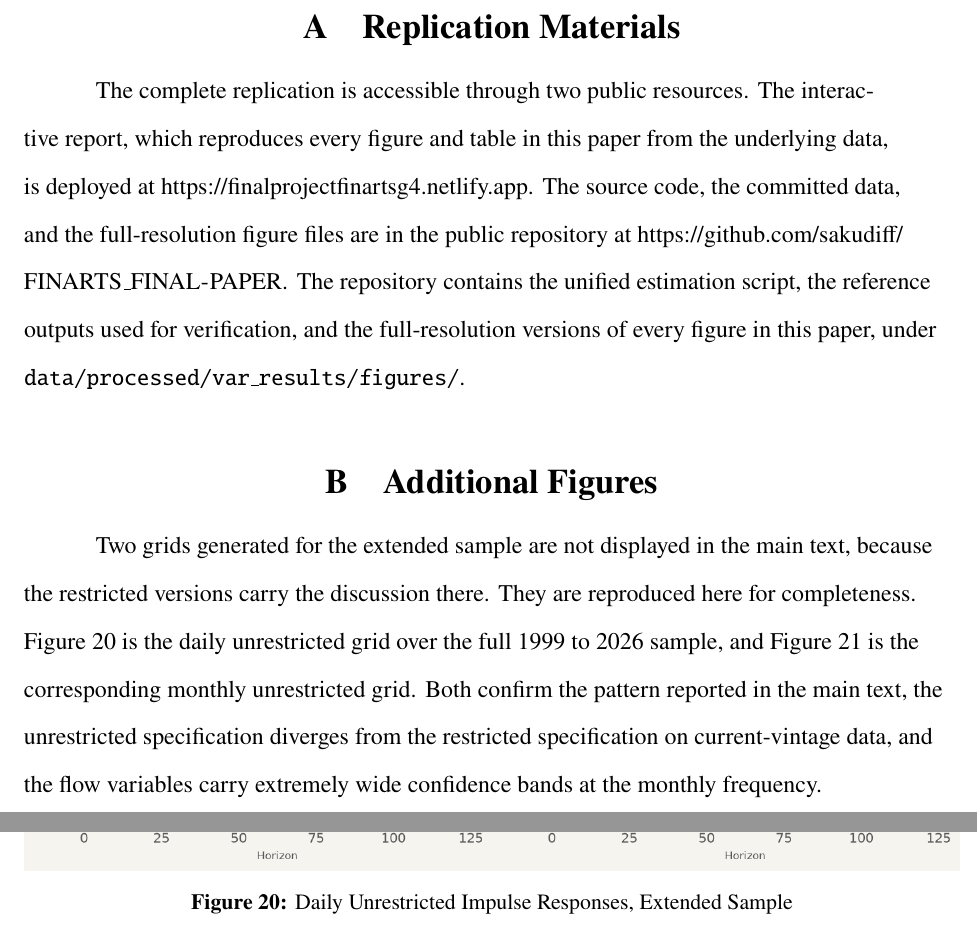
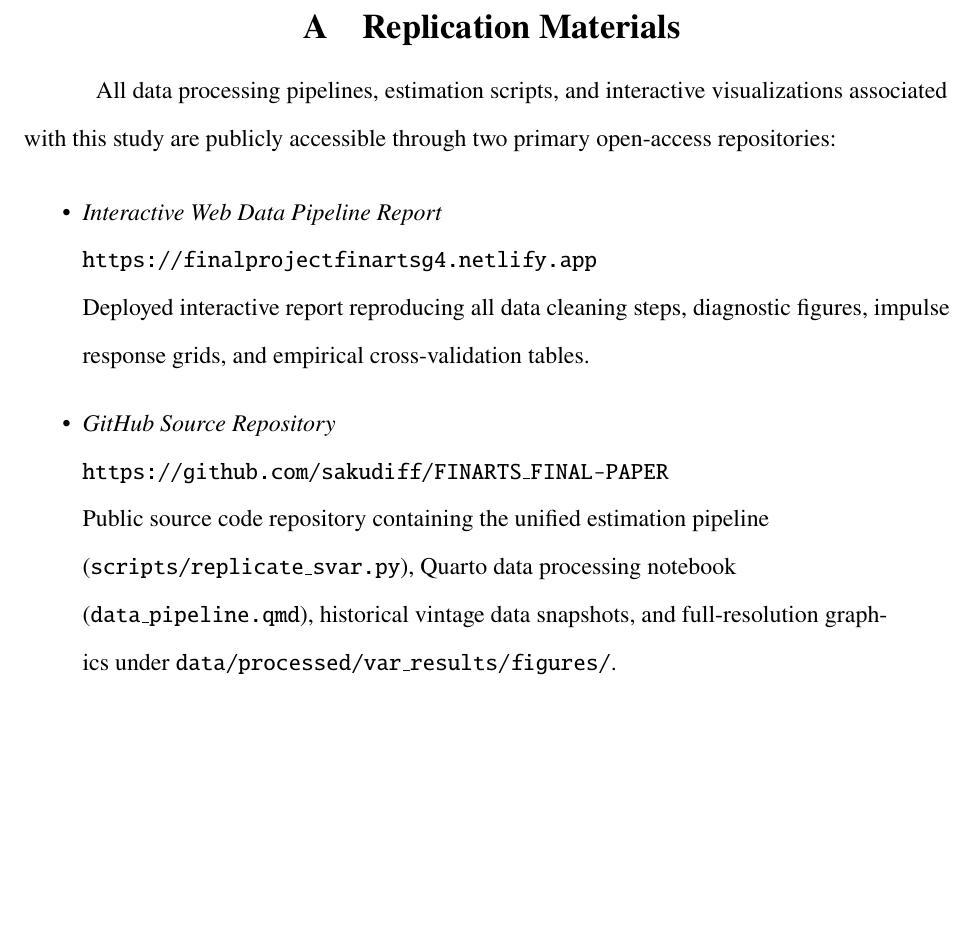
Before and after one commit to sakudiff/FINARTS_FINAL-PAPER, a LaTeX document (main.tex, which reads chapters/06_appendix.tex): two parts of pages 73 and 74 of 77 before the commit and part of page 73 of 74 after it, the two joined at a grey line, cut so that both start at the same text, the shorter picture padded with empty space. Compiled offline with pdfLaTeX.

Commit message:
docs: remove redundant Appendix B figures and hyper-link open-access repositories in Appendix A

```diff
--- a/chapters/06_appendix.tex
+++ b/chapters/06_appendix.tex
@@ -1,12 +1,13 @@
 \section{Replication Materials}
 
-The complete replication is accessible through two public resources. The interactive report, which reproduces every figure and table in this paper from the underlying data, is deployed at \url{https://finalprojectfinartsg4.netlify.app}. The source code, the committed data, and the full-resolution figure files are in the public repository at \url{https://github.com/sakudiff/FINARTS_FINAL-PAPER}. The repository contains the unified estimation script, the reference outputs used for verification, and the full-resolution versions of every figure in this paper, under \texttt{data/processed/var\_results/figures/}.
+All data processing pipelines, estimation scripts, and interactive visualizations associated with this study are publicly accessible through two primary open-access repositories:
 
-\section{Additional Figures}
+\begin{itemize}
+    \item \textit{Interactive Web Data Pipeline Report}
+\newline \href{https://finalprojectfinartsg4.netlify.app}{\texttt{https://finalprojectfinartsg4.netlify.app}}
+\newline Deployed interactive report reproducing all data cleaning steps, diagnostic figures, impulse response grids, and empirical cross-validation tables.
 
-Two grids generated for the extended sample are not displayed in the main text, because the restricted versions carry the discussion there. They are reproduced here for completeness. Figure~\ref{fig:app_daily_unr_ext} is the daily unrestricted grid over the full 1999 to 2026 sample, and Figure~\ref{fig:app_monthly_unr_ext} is the corresponding monthly unrestricted grid. Both confirm the pattern reported in the main text, the unrestricted specification diverges from the restricted specification on current-vintage data, and the flow variables carry extremely wide confidence bands at the monthly frequency.
-
-\begin{figure}[H]
-  \centering
-  \includegraphics[width=\textwidth]{data/processed/var_results/figures/irf_grid_daily_unrestricted_extended.png}
-  \caption{Daily Unrestricted Impulse Responses, Extended Sample}
+    \item \textit{GitHub Source Repository}
+\newline \href{https://github.com/sakudiff/FINARTS_FINAL-PAPER}{\texttt{https://github.com/sakudiff/FINARTS\_FINAL-PAPER}}
+\newline Public source code repository containing the unified estimation pipeline (\texttt{scripts/replicate\_svar.py}), Quarto data processing notebook (\texttt{data\_pipeline.qmd}), historical vintage data snapshots, and full-resolution graphics under \texttt{data/processed/var\_results/figures/}.
+\end{itemize}
@@ -52,8 +44,6 @@ Table~\ref{tab:figure_index} indexes every figure in the main text, with the rep
     17 & Monthly Unrestricted Impulse Responses, Paper Period & irf\_grid\_monthly\_unrestricted\_paper.png \\
     18 & Daily Restricted Impulse Responses, Extended Sample & irf\_grid\_daily\_restricted\_extended.png \\
     19 & Monthly Restricted Impulse Responses, Extended Sample & irf\_grid\_monthly\_restricted\_extended.png \\
-    20 & Daily Unrestricted Impulse Responses, Extended Sample & irf\_grid\_daily\_unrestricted\_extended.png \\
-    21 & Monthly Unrestricted Impulse Responses, Extended Sample & irf\_grid\_monthly\_unrestricted\_extended.png \\
     \bottomrule
   \end{tabularx}
 \end{table}
```
Also changed, not shown: main.pdf, chapters/06_appendix.tex (11 more changed lines).
